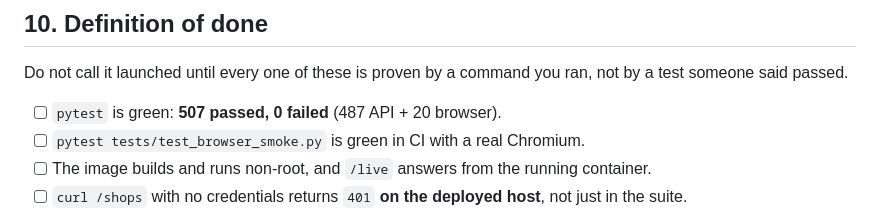
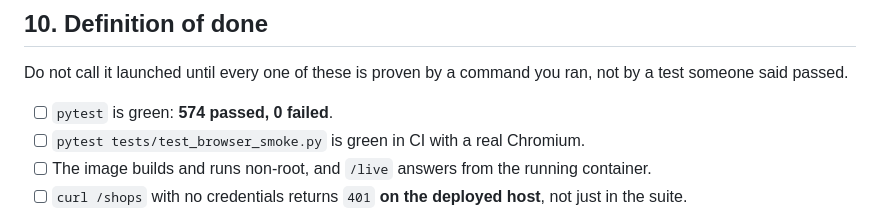
Before and after one commit to sklsp/Sparton, a Markdown page: docs/LAUNCH.md, the part around the change. Rendered like a GitHub page.

```diff
--- a/docs/LAUNCH.md
+++ b/docs/LAUNCH.md
@@ -271,7 +271,7 @@ item is a real user action; every one of them was a bug at least once.
 Do not call it launched until every one of these is proven by a command you ran,
 not by a test someone said passed.
 
-- [ ] `pytest` is green: **507 passed, 0 failed** (487 API + 20 browser).
+- [ ] `pytest` is green: **574 passed, 0 failed**.
 - [ ] `pytest tests/test_browser_smoke.py` is green in CI with a real Chromium.
 - [ ] The image builds and runs non-root, and `/live` answers from the running
       container.
```
Also changed, not shown: docs/DECISIONS.md (+13 -0 lines).
